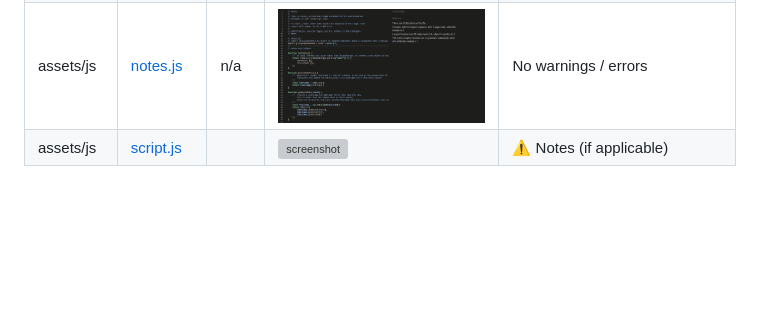
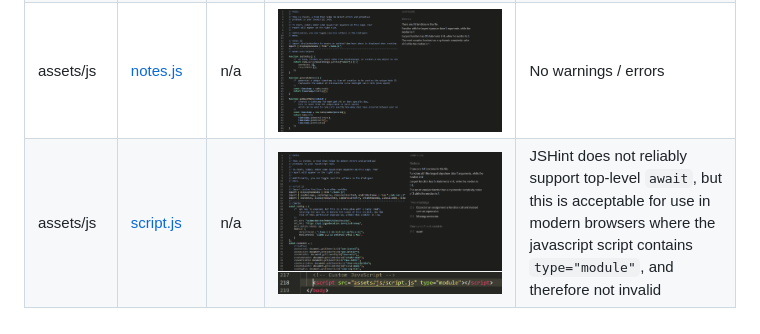
Before and after one commit to SADGHOBLIN/celestialog-m2, a Markdown page: TESTING.md, the part around the change. GitHub-like rendering; pictures changed too: documentation/validation/js-script-module.png (added), documentation/validation/js-script.png (added); blank space fills up the shorter version; grey boxes are pictures that could not be loaded.

Commit message:
Refactor script.js and evidence in TESTING.md

```diff
--- a/TESTING.md
+++ b/TESTING.md
@@ -35,4 +35,4 @@ I have used the recommended [JShint Validator](https://jshint.com) to validate a
 | assets/js | [advisor.js](https://github.com/SADGHOBLIN/celestialog-m2/blob/main/assets/js/advisor.js) | n/a | ![screenshot](documentation/validation/js-advisor.png) | This project uses ES11 features and assumes a modern JS environment where these features are supported. The JSHint warnings are therefore acceptable |
 | assets/js | [moon.js](https://github.com/SADGHOBLIN/celestialog-m2/blob/main/assets/js/moon.js) | n/a | ![screenshot](documentation/validation/js-moon.png) | This project uses ES11 features and assumes a modern JS environment where these features are supported. The JSHint warnings are therefore acceptable |
 | assets/js | [notes.js](https://github.com/SADGHOBLIN/celestialog-m2/blob/main/assets/js/notes.js) | n/a | ![screenshot](documentation/validation/js-notes.png) | No warnings / errors |
-| assets/js | [script.js](https://github.com/SADGHOBLIN/celestialog-m2/blob/main/assets/js/script.js) |  | ![screenshot](documentation/validation/js-assets-script.png) | ⚠️ Notes (if applicable) |
+| assets/js | [script.js](https://github.com/SADGHOBLIN/celestialog-m2/blob/main/assets/js/script.js) | n/a | ![screenshot](documentation/validation/js-script.png) ![screenshot](documentation/validation/js-script-module.png) | JSHint does not reliably support top-level `await`, but this is acceptable for use in modern browsers where the javascript script contains `type="module"`, and therefore not invalid |
```
Also changed, not shown: 1 other file.
